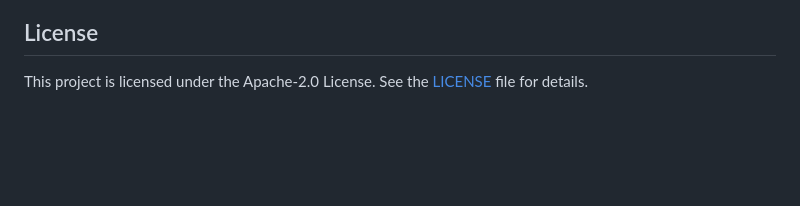
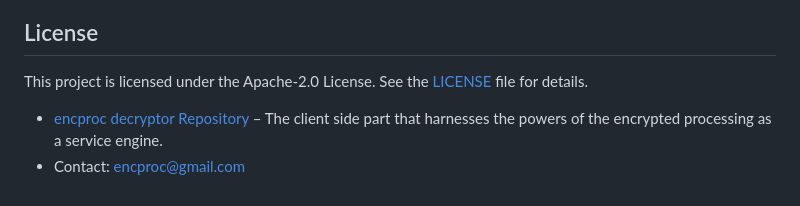
Before and after one commit to matiasinsaurralde/encproc, a Markdown page: README.md, the part around the change. GitHub-like rendering; blank space fills up the shorter version.

Commit message:
Add contact details

```diff
--- a/README.md
+++ b/README.md
@@ -128,3 +128,6 @@ Please ensure your code adheres to the project's coding standards and includes a
 ## License
 
 This project is licensed under the Apache-2.0 License. See the [LICENSE](LICENSE) file for details.
+
+- [encproc decryptor Repository](https://github.com/collapsinghierarchy/encproc-decryptor) – The client side part that harnesses the powers of the encrypted processing as a service engine.
+- Contact: encproc@gmail.com
```
